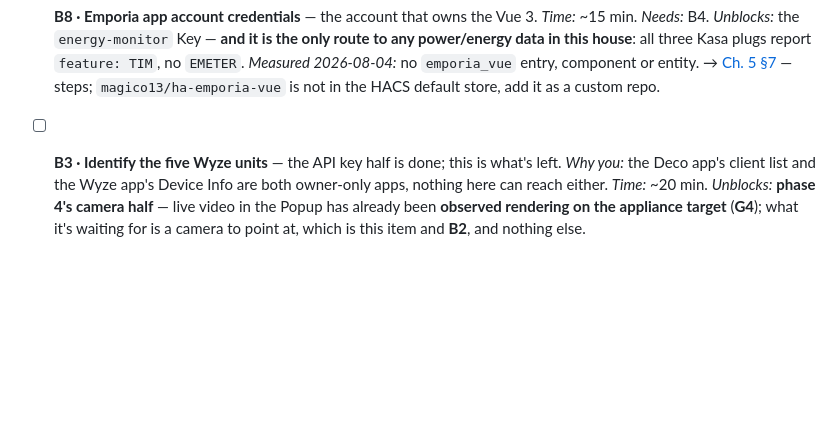
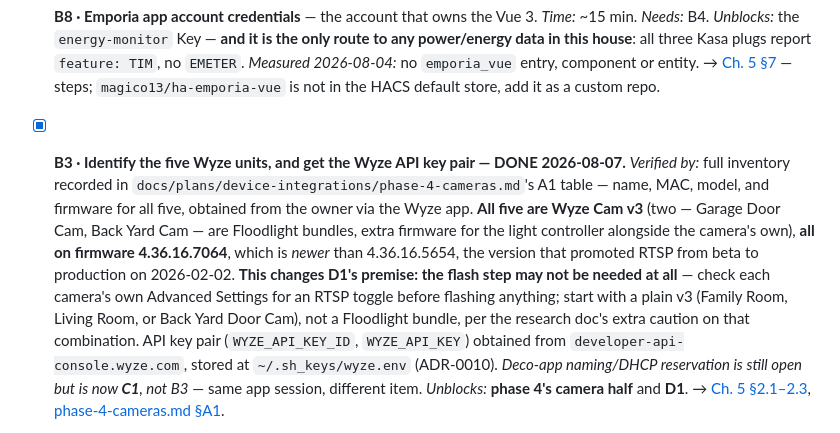
Before and after one commit to dmorozov/SmartHome, a Markdown page: TODO.md, the part around one of its changes. Rendered like a GitHub page; blank space fills up the shorter version.

Commit message:
added all Wyze cameras identifications

```diff
--- a/TODO.md
+++ b/TODO.md
@@ -62,5 +62,5 @@ quick, comparably live item, so there isn't a standing replacement recommendatio
 - [ ] **B6 · Whisker / Litter-Robot account credentials** — the app account's email + password. *Time:* ~15 min. *Needs:* B4 — which is further back than this list used to say. *Unblocks:* the `litter-robot` Key. *Measured 2026-08-04:* no `litterrobot` entry, component or entity. → [Ch. 5 §5](appliance/commissioning/05-devices-cloud.md) — steps. The LR5 Pro camera is not exposed in HA; do not plan it on the Panel.
 - [ ] **B7 · Create a second, dedicated Petlibro account and share the feeders to it** — *Why you:* Petlibro allows one login per account, so signing HA in as the family account logs your phone out. Account work only you can do, and it must happen **before** touching HA. *Time:* ~20 min. *Needs:* B4. *Unblocks:* the `feeder-petlibro` and `feeder-granary` Keys. *Measured 2026-08-04:* no `petlibro` entry, component or entity. → [Ch. 5 §6](appliance/commissioning/05-devices-cloud.md) — steps, including the fallback of adding `jjjonesjr33/petlibro` as a custom HACS repository.
 - [ ] **B8 · Emporia app account credentials** — the account that owns the Vue 3. *Time:* ~15 min. *Needs:* B4. *Unblocks:* the `energy-monitor` Key — **and it is the only route to any power/energy data in this house**: all three Kasa plugs report `feature: TIM`, no `EMETER`. *Measured 2026-08-04:* no `emporia_vue` entry, component or entity. → [Ch. 5 §7](appliance/commissioning/05-devices-cloud.md) — steps; `magico13/ha-emporia-vue` is not in the HACS default store, add it as a custom repo.
-- [ ] **B3 · Identify the five Wyze units** — the API key half is done; this is what's left. *Why you:* the Deco app's client list and the Wyze app's Device Info are both owner-only apps, nothing here can reach either. *Time:* ~20 min. *Unblocks:* **phase 4's camera half** — live video in the Popup has already been **observed rendering on the appliance target** (**G4**); what it's waiting for is a camera to point at, which is this item and **B2**, and nothing else.
+- [x] **B3 · Identify the five Wyze units, and get the Wyze API key pair — DONE 2026-08-07.** *Verified by:* full inventory recorded in `docs/plans/device-integrations/phase-4-cameras.md`'s A1 table — name, MAC, model, and firmware for all five, obtained from the owner via the Wyze app. **All five are Wyze Cam v3** (two — Garage Door Cam, Back Yard Cam — are Floodlight bundles, extra firmware for the light controller alongside the camera's own), **all on firmware 4.36.16.7064**, which is *newer* than 4.36.16.5654, the version that promoted RTSP from beta to production on 2026-02-02. **This changes D1's premise: the flash step may not be needed at all** — check each camera's own Advanced Settings for an RTSP toggle before flashing anything; start with a plain v3 (Family Room, Living Room, or Back Yard Door Cam), not a Floodlight bundle, per the research doc's extra caution on that combination. API key pair (`WYZE_API_KEY_ID`, `WYZE_API_KEY`) obtained from `developer-api-console.wyze.com`, stored at `~/.sh_keys/wyze.env` (ADR-0010). *Deco-app naming/DHCP reservation is still open but is now **C1**, not B3* — same app session, different item. *Unblocks:* **phase 4's camera half** and **D1**. → [Ch. 5 §2.1–2.3](appliance/commissioning/05-devices-cloud.md), [phase-4-cameras.md §A1](docs/plans/device-integrations/phase-4-cameras.md).
 
```
Also changed, not shown: other parts of TODO.md (+1 -11 lines), 1 other file.
